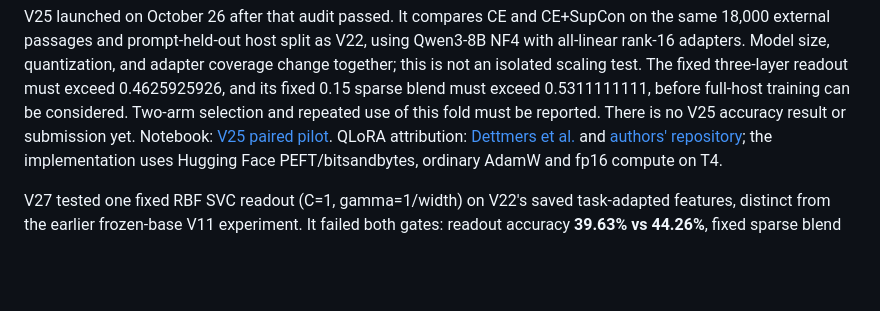
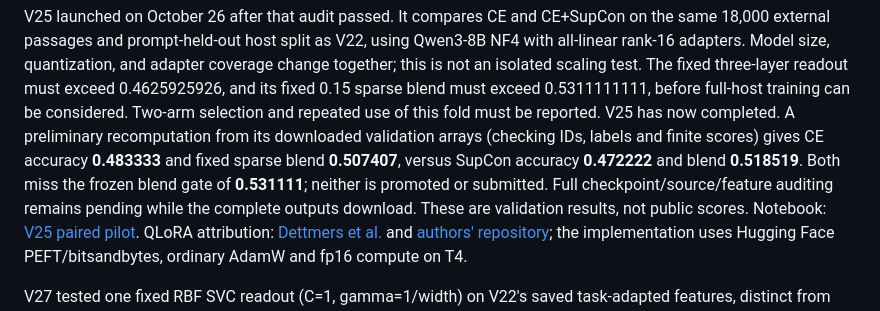
Before and after one commit to IamAGP/KaggleCodeCompetition, a Markdown page: README.md, the part around the change. Rendered like a GitHub page; blank space fills up the shorter version.

Commit message:
Record preliminary V25 scores failing the frozen blend gate

```diff
--- a/README.md
+++ b/README.md
@@ -225,8 +225,14 @@ using Qwen3-8B NF4 with all-linear rank-16 adapters. Model size, quantization,
 and adapter coverage change together; this is not an isolated scaling test.
 The fixed three-layer readout must exceed 0.4625925926, and its fixed 0.15 sparse
 blend must exceed 0.5311111111, before full-host training can be considered.
-Two-arm selection and repeated use of this fold must be reported. There is no
-V25 accuracy result or submission yet. Notebook:
+Two-arm selection and repeated use of this fold must be reported. V25 has now
+completed. A preliminary recomputation from its downloaded validation arrays
+(checking IDs, labels and finite scores) gives CE accuracy **0.483333** and
+fixed sparse blend **0.507407**, versus SupCon accuracy **0.472222** and blend
+**0.518519**. Both miss the frozen blend gate of **0.531111**; neither is promoted
+or submitted. Full checkpoint/source/feature auditing remains pending while
+the complete outputs download. These are validation results, not public scores.
+Notebook:
 [V25 paired pilot](https://www.kaggle.com/code/adithyagiri/name-that-llm-qlora-training-v25).
 QLoRA attribution: [Dettmers et al.](https://arxiv.org/abs/2305.14314) and
 [authors' repository](https://github.com/artidoro/qlora); the implementation uses
```
